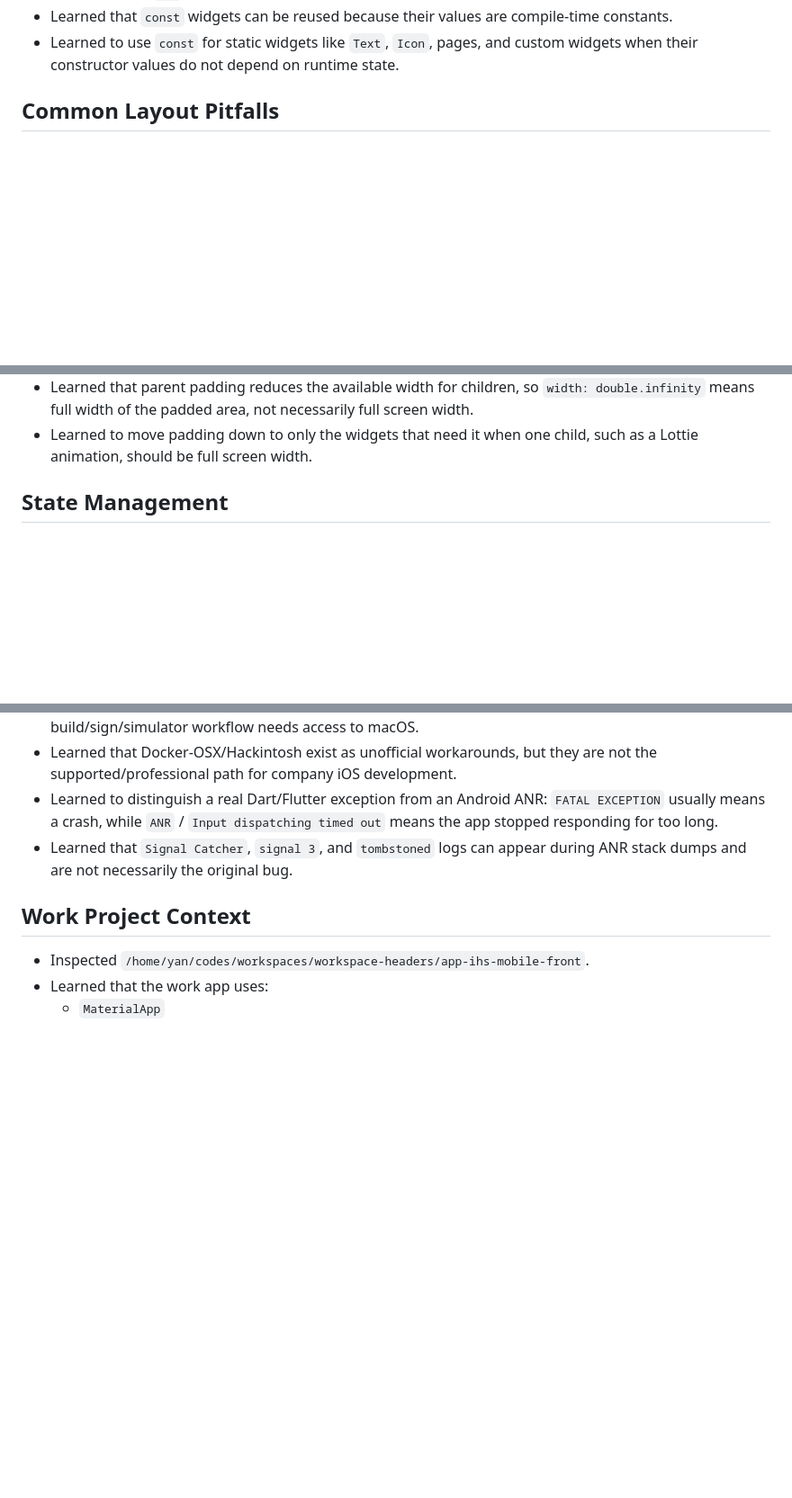
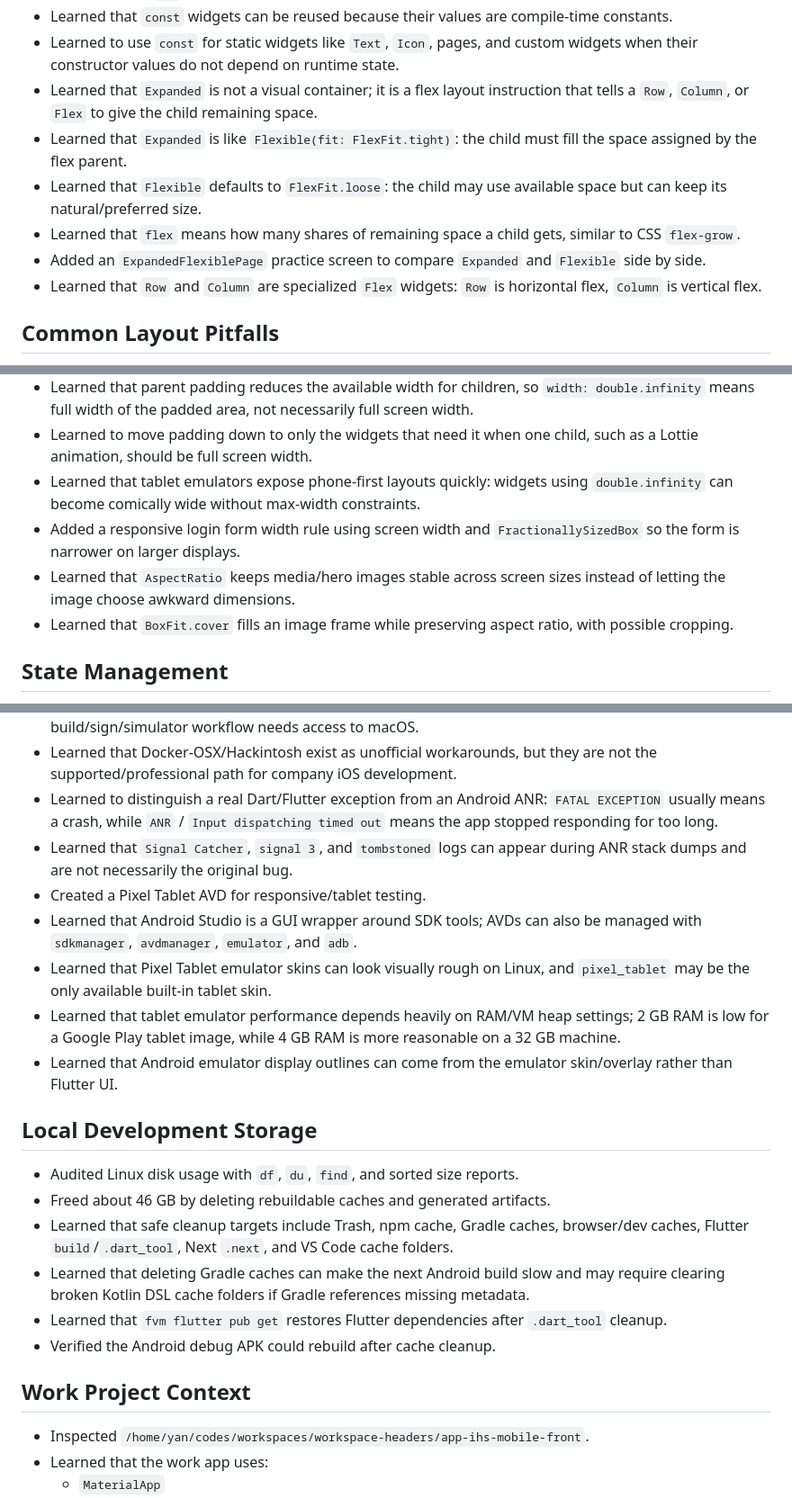
Before and after one commit to yanlimabarbosa/flutter-learning, a Markdown page: flutter_learning_progress.md, 3 parts joined by grey strips. Shown at 90% size. GitHub-like rendering; blank space fills up the shorter version.

Commit message:
docs(progress): record flex and tablet layout lessons
- Document Expanded, Flexible, and flex mental models
- Add notes about tablet responsive constraints
- Record storage cleanup and emulator setup lessons

```diff
--- a/flutter_learning_progress.md
+++ b/flutter_learning_progress.md
@@ -64,6 +64,12 @@
 - Learned that a `Row`'s main axis is horizontal and its cross axis is vertical.
 - Learned that `const` widgets can be reused because their values are compile-time constants.
 - Learned to use `const` for static widgets like `Text`, `Icon`, pages, and custom widgets when their constructor values do not depend on runtime state.
+- Learned that `Expanded` is not a visual container; it is a flex layout instruction that tells a `Row`, `Column`, or `Flex` to give the child remaining space.
+- Learned that `Expanded` is like `Flexible(fit: FlexFit.tight)`: the child must fill the space assigned by the flex parent.
+- Learned that `Flexible` defaults to `FlexFit.loose`: the child may use available space but can keep its natural/preferred size.
+- Learned that `flex` means how many shares of remaining space a child gets, similar to CSS `flex-grow`.
+- Added an `ExpandedFlexiblePage` practice screen to compare `Expanded` and `Flexible` side by side.
+- Learned that `Row` and `Column` are specialized `Flex` widgets: `Row` is horizontal flex, `Column` is vertical flex.
 
 ## Common Layout Pitfalls
 
@@ -84,6 +90,10 @@
 - Fixed login/home overflow by wrapping vertical page content in `SingleChildScrollView`.
 - Learned that parent padding reduces the available width for children, so `width: double.infinity` means full width of the padded area, not necessarily full screen width.
 - Learned to move padding down to only the widgets that need it when one child, such as a Lottie animation, should be full screen width.
+- Learned that tablet emulators expose phone-first layouts quickly: widgets using `double.infinity` can become comically wide without max-width constraints.
+- Added a responsive login form width rule using screen width and `FractionallySizedBox` so the form is narrower on larger displays.
+- Learned that `AspectRatio` keeps media/hero images stable across screen sizes instead of letting the image choose awkward dimensions.
+- Learned that `BoxFit.cover` fills an image frame while preserving aspect ratio, with possible cropping.
 
 ## State Management
 
@@ -251,6 +261,20 @@
 - Learned that Docker-OSX/Hackintosh exist as unofficial workarounds, but they are not the supported/professional path for company iOS development.
 - Learned to distinguish a real Dart/Flutter exception from an Android ANR: `FATAL EXCEPTION` usually means a crash, while `ANR` / `Input dispatching timed out` means the app stopped responding for too long.
 - Learned that `Signal Catcher`, `signal 3`, and `tombstoned` logs can appear during ANR stack dumps and are not necessarily the original bug.
+- Created a Pixel Tablet AVD for responsive/tablet testing.
+- Learned that Android Studio is a GUI wrapper around SDK tools; AVDs can also be managed with `sdkmanager`, `avdmanager`, `emulator`, and `adb`.
+- Learned that Pixel Tablet emulator skins can look visually rough on Linux, and `pixel_tablet` may be the only available built-in tablet skin.
+- Learned that tablet emulator performance depends heavily on RAM/VM heap settings; 2 GB RAM is low for a Google Play tablet image, while 4 GB RAM is more reasonable on a 32 GB machine.
+- Learned that Android emulator display outlines can come from the emulator skin/overlay rather than Flutter UI.
+
+## Local Development Storage
+
+- Audited Linux disk usage with `df`, `du`, `find`, and sorted size reports.
+- Freed about 46 GB by deleting rebuildable caches and generated artifacts.
+- Learned that safe cleanup targets include Trash, npm cache, Gradle caches, browser/dev caches, Flutter `build`/`.dart_tool`, Next `.next`, and VS Code cache folders.
+- Learned that deleting Gradle caches can make the next Android build slow and may require clearing broken Kotlin DSL cache folders if Gradle references missing metadata.
+- Learned that `fvm flutter pub get` restores Flutter dependencies after `.dart_tool` cleanup.
+- Verified the Android debug APK could rebuild after cache cleanup.
 
 ## Work Project Context
 
```
